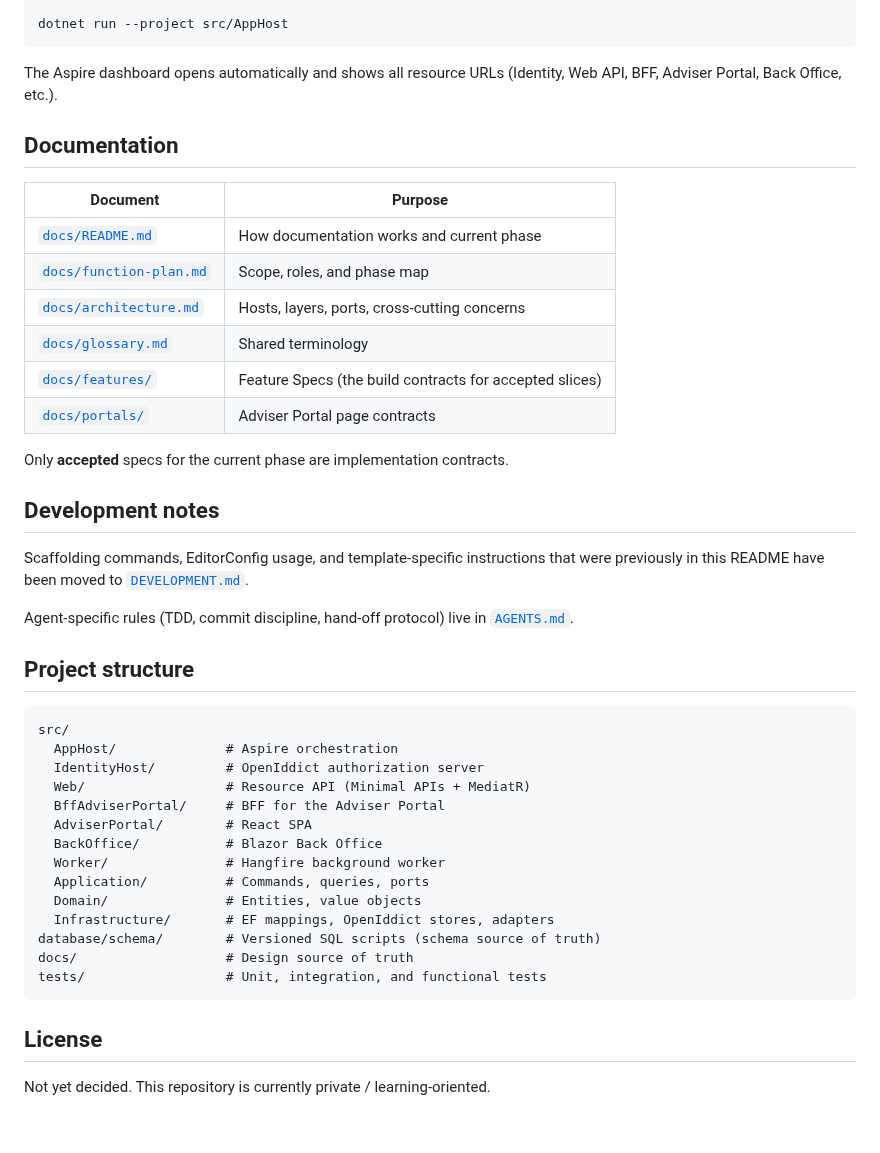
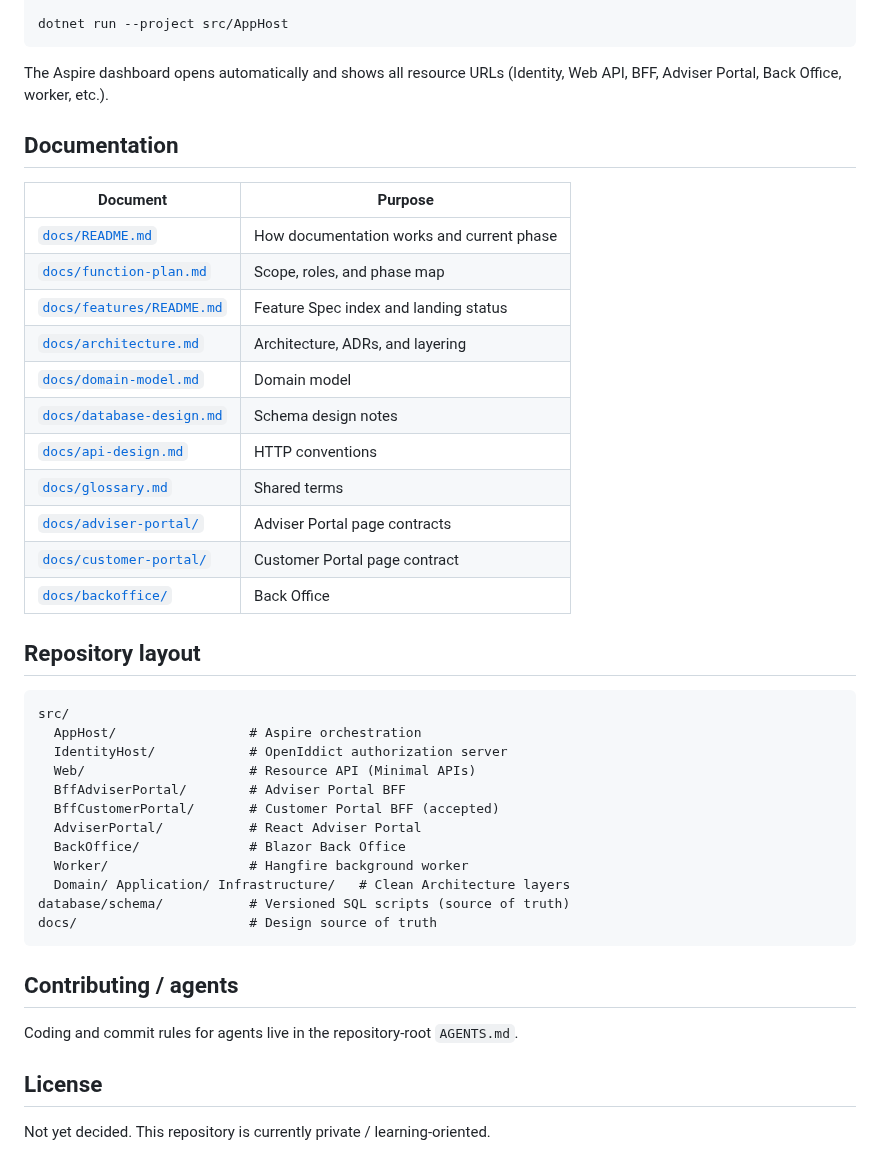
Before and after one commit to louis297/MyWealthV2, a Markdown page: README.md, the part around one of its changes. Drawn GitHub-style; blank space fills up the shorter version.

Commit message:
Revise project phases and enhance documentation links
Updated project phases and documentation references in README.

````diff
--- a/README.md
+++ b/README.md
@@ -51,7 +63,7 @@ cd MyWealthV2
 dotnet run --project src/AppHost
 ```
 
-The Aspire dashboard opens automatically and shows all resource URLs (Identity, Web API, BFF, Adviser Portal, Back Office, etc.).
+The Aspire dashboard opens automatically and shows all resource URLs (Identity, Web API, BFF, Adviser Portal, Back Office, worker, etc.).
 
 ## Documentation
 
@@ -59,37 +71,36 @@ The Aspire dashboard opens automatically and shows all resource URLs (Identity,
 |----------|---------|
 | [`docs/README.md`](docs/README.md) | How documentation works and current phase |
 | [`docs/function-plan.md`](docs/function-plan.md) | Scope, roles, and phase map |
-| [`docs/architecture.md`](docs/architecture.md) | Hosts, layers, ports, cross-cutting concerns |
-| [`docs/glossary.md`](docs/glossary.md) | Shared terminology |
-| [`docs/features/`](docs/features/) | Feature Specs (the build contracts for accepted slices) |
-| [`docs/portals/`](docs/portals/) | Adviser Portal page contracts |
+| [`docs/features/README.md`](docs/features/README.md) | Feature Spec index and landing status |
+| [`docs/architecture.md`](docs/architecture.md) | Architecture, ADRs, and layering |
+| [`docs/domain-model.md`](docs/domain-model.md) | Domain model |
+| [`docs/database-design.md`](docs/database-design.md) | Schema design notes |
+| [`docs/api-design.md`](docs/api-design.md) | HTTP conventions |
+| [`docs/glossary.md`](docs/glossary.md) | Shared terms |
+| [`docs/adviser-portal/`](docs/adviser-portal/) | Adviser Portal page contracts |
+| [`docs/customer-portal/`](docs/customer-portal/) | Customer Portal page contract |
+| [`docs/backoffice/`](docs/backoffice/) | Back Office |
 
-Only **accepted** specs for the current phase are implementation contracts.
+## Repository layout
 
-## Development notes
+```text
+src/
+  AppHost/                 # Aspire orchestration
+  IdentityHost/            # OpenIddict authorization server
+  Web/                     # Resource API (Minimal APIs)
+  BffAdviserPortal/        # Adviser Portal BFF
+  BffCustomerPortal/       # Customer Portal BFF (accepted)
+  AdviserPortal/           # React Adviser Portal
+  BackOffice/              # Blazor Back Office
+  Worker/                  # Hangfire background worker
+  Domain/ Application/ Infrastructure/   # Clean Architecture layers
+database/schema/           # Versioned SQL scripts (source of truth)
+docs/                      # Design source of truth
+```
 
-Scaffolding commands, EditorConfig usage, and template-specific instructions that were previously in this README have been moved to [`DEVELOPMENT.md`](DEVELOPMENT.md).
+## Contributing / agents
 
-Agent-specific rules (TDD, commit discipline, hand-off protocol) live in [`AGENTS.md`](AGENTS.md).
-
-## Project structure
-
-```
-src/
-  AppHost/              # Aspire orchestration
-  IdentityHost/         # OpenIddict authorization server
-  Web/                  # Resource API (Minimal APIs + MediatR)
-  BffAdviserPortal/     # BFF for the Adviser Portal
-  AdviserPortal/        # React SPA
-  BackOffice/           # Blazor Back Office
-  Worker/               # Hangfire background worker
-  Application/          # Commands, queries, ports
-  Domain/               # Entities, value objects
-  Infrastructure/       # EF mappings, OpenIddict stores, adapters
-database/schema/        # Versioned SQL scripts (schema source of truth)
-docs/                   # Design source of truth
-tests/                  # Unit, integration, and functional tests
-```
+Coding and commit rules for agents live in the repository-root `AGENTS.md`.
 
 ## License
 
````
Also changed, not shown: other parts of README.md (+17 -5 lines).
